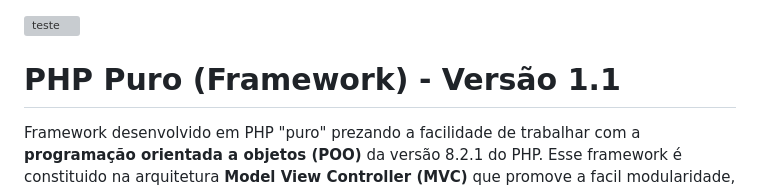
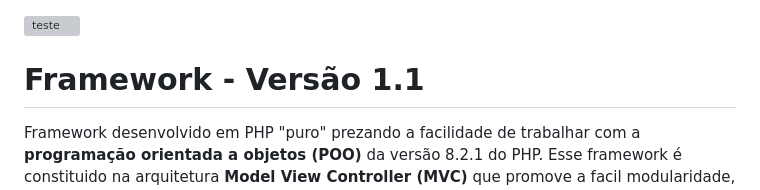
Before and after one commit to GustavoSachetto/Php-puro, a Markdown page: README.md, the part around the change. GitHub-like rendering; grey boxes are pictures that could not be loaded.

```diff
--- a/README.md
+++ b/README.md
@@ -1,7 +1,7 @@
 
 ![teste](https://github.com/user-attachments/assets/70f50c86-4908-49ae-9d6a-37728c7d8b9e)
 
-# PHP Puro (Framework) - Versão 1.1
+# Framework - Versão 1.1
 Framework desenvolvido em PHP "puro" prezando a facilidade de trabalhar com a __programação orientada a objetos (POO)__ da versão 8.2.1 do PHP.
 Esse framework é constituido na arquitetura __Model View Controller (MVC)__ que promove a facil modularidade, escalabilidade e manutenção de sistemas web.
 
```
